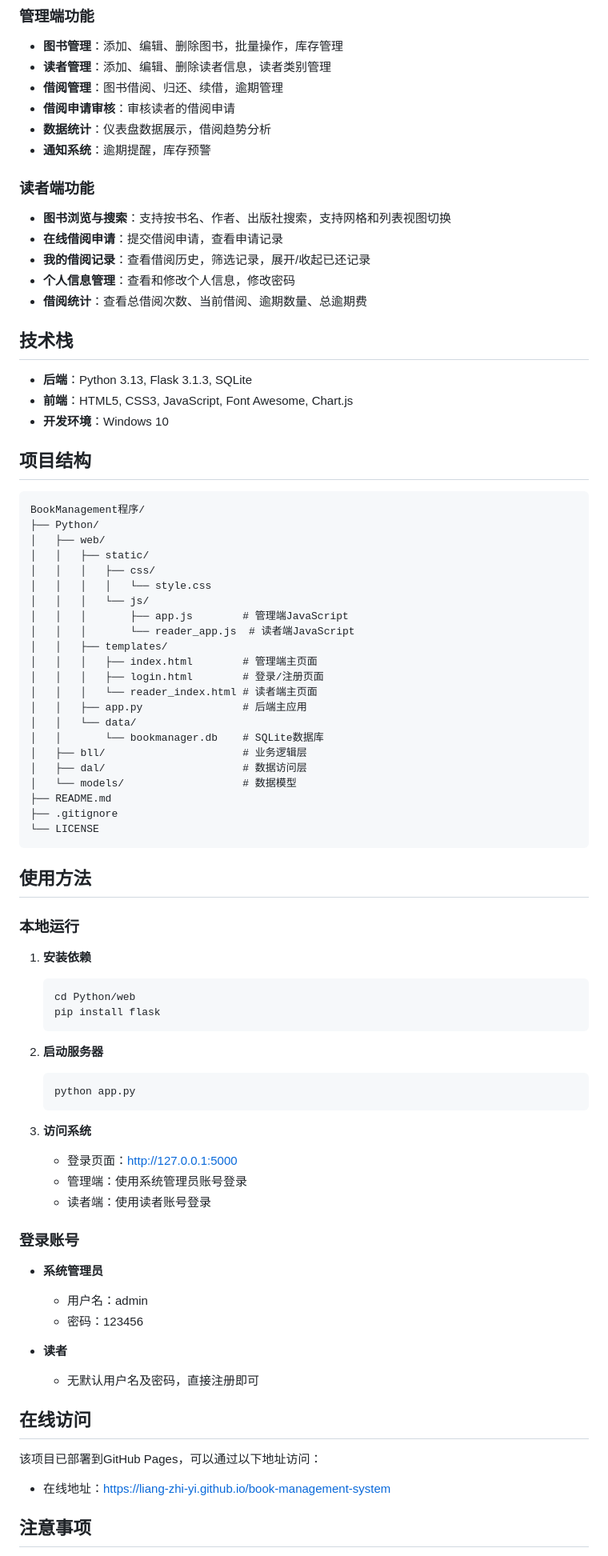
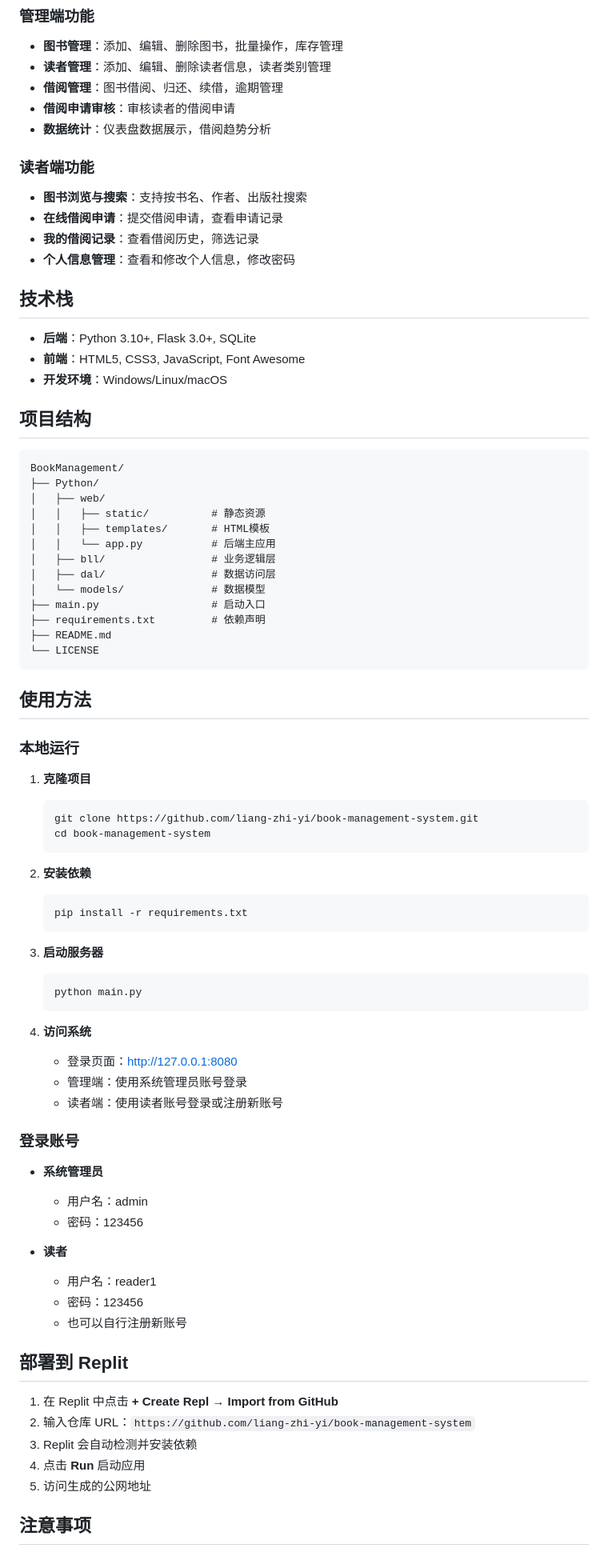
Before and after one commit to liang-zhi-yi/book-management-system, a Markdown page: README.md, the part around one of its changes. Shown at 80% size. Drawn GitHub-style.

Commit message:
Update README: 修复运行说明和默认读者账号

````diff
--- a/README.md
+++ b/README.md
@@ -12,45 +12,34 @@
 - **借阅管理**：图书借阅、归还、续借，逾期管理
 - **借阅申请审核**：审核读者的借阅申请
 - **数据统计**：仪表盘数据展示，借阅趋势分析
-- **通知系统**：逾期提醒，库存预警
 
 ### 读者端功能
-- **图书浏览与搜索**：支持按书名、作者、出版社搜索，支持网格和列表视图切换
+- **图书浏览与搜索**：支持按书名、作者、出版社搜索
 - **在线借阅申请**：提交借阅申请，查看申请记录
-- **我的借阅记录**：查看借阅历史，筛选记录，展开/收起已还记录
+- **我的借阅记录**：查看借阅历史，筛选记录
 - **个人信息管理**：查看和修改个人信息，修改密码
-- **借阅统计**：查看总借阅次数、当前借阅、逾期数量、总逾期费
 
 ## 技术栈
 
-- **后端**：Python 3.13, Flask 3.1.3, SQLite
-- **前端**：HTML5, CSS3, JavaScript, Font Awesome, Chart.js
-- **开发环境**：Windows 10
+- **后端**：Python 3.10+, Flask 3.0+, SQLite
+- **前端**：HTML5, CSS3, JavaScript, Font Awesome
+- **开发环境**：Windows/Linux/macOS
 
 ## 项目结构
 
 ```
-BookManagement程序/
+BookManagement/
 ├── Python/
 │   ├── web/
-│   │   ├── static/
-│   │   │   ├── css/
-│   │   │   │   └── style.css
-│   │   │   └── js/
-│   │   │       ├── app.js        # 管理端JavaScript
-│   │   │       └── reader_app.js  # 读者端JavaScript
-│   │   ├── templates/
-│   │   │   ├── index.html        # 管理端主页面
-│   │   │   ├── login.html        # 登录/注册页面
-│   │   │   └── reader_index.html # 读者端主页面
-│   │   ├── app.py                # 后端主应用
-│   │   └── data/
-│   │       └── bookmanager.db    # SQLite数据库
-│   ├── bll/                      # 业务逻辑层
-│   ├── dal/                      # 数据访问层
-│   └── models/                   # 数据模型
+│   │   ├── static/          # 静态资源
+│   │   ├── templates/       # HTML模板
+│   │   └── app.py           # 后端主应用
+│   ├── bll/                 # 业务逻辑层
+│   ├── dal/                 # 数据访问层
+│   └── models/              # 数据模型
+├── main.py                  # 启动入口
+├── requirements.txt         # 依赖声明
 ├── README.md
-├── .gitignore
 └── LICENSE
 ```
 
@@ -58,21 +47,26 @@ BookManagement程序/
 
 ### 本地运行
 
-1. **安装依赖**
+1. **克隆项目**
    ```bash
-   cd Python/web
-   pip install flask
+   git clone https://github.com/liang-zhi-yi/book-management-system.git
+   cd book-management-system
    ```
 
-2. **启动服务器**
+2. **安装依赖**
    ```bash
-   python app.py
+   pip install -r requirements.txt
    ```
 
-3. **访问系统**
-   - 登录页面：http://127.0.0.1:5000
+3. **启动服务器**
+   ```bash
+   python main.py
+   ```
+
+4. **访问系统**
+   - 登录页面：http://127.0.0.1:8080
    - 管理端：使用系统管理员账号登录
-   - 读者端：使用读者账号登录
+   - 读者端：使用读者账号登录或注册新账号
 
 ### 登录账号
 
@@ -81,12 +75,17 @@ BookManagement程序/
   - 密码：123456
 
 - **读者**
-  - 无默认用户名及密码，直接注册即可
+  - 用户名：reader1
+  - 密码：123456
+  - 也可以自行注册新账号
 
-## 在线访问
+## 部署到 Replit
 
-该项目已部署到GitHub Pages，可以通过以下地址访问：
-- 在线地址：[https://liang-zhi-yi.github.io/book-management-system](https://liang-zhi-yi.github.io/book-management-system)
+1. 在 Replit 中点击 **+ Create Repl** → **Import from GitHub**
+2. 输入仓库 URL：`https://github.com/liang-zhi-yi/book-management-system`
+3. Replit 会自动检测并安装依赖
+4. 点击 **Run** 启动应用
+5. 访问生成的公网地址
 
 ## 注意事项
 
````
Also changed, not shown: other parts of README.md (+3 -2 lines).
